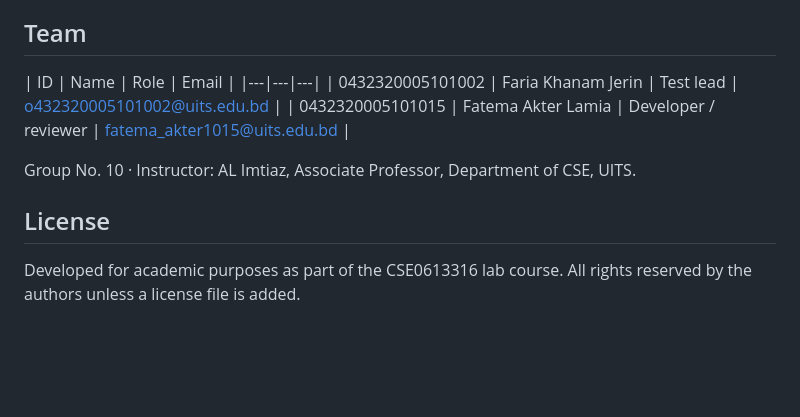
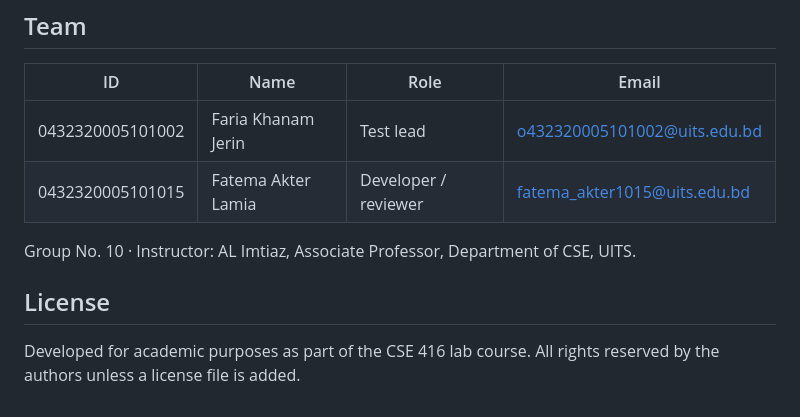
Before and after one commit to FariaJerin/CityRemedy, a Markdown page: README.md, the part around the change. GitHub-like rendering; blank space fills up the shorter version.

Commit message:
Change course name from CSE0613316 to CSE 416
Updated course name in the README file.

```diff
--- a/README.md
+++ b/README.md
@@ -297,7 +297,7 @@ AI assistance is logged in [`USAGE_LOG.md`](USAGE_LOG.md): which tool was used,
 ## Team
 
 | ID | Name | Role | Email |
-|---|---|---|
+|---|---|---|---|
 | 0432320005101002 | Faria Khanam Jerin | Test lead | o432320005101002@uits.edu.bd |
 | 0432320005101015 | Fatema Akter Lamia | Developer / reviewer | fatema_akter1015@uits.edu.bd |
 
@@ -305,4 +305,4 @@ Group No. 10 · Instructor: AL Imtiaz, Associate Professor, Department of CSE, U
 
 ## License
 
-Developed for academic purposes as part of the CSE0613316 lab course. All rights reserved by the authors unless a license file is added.
+Developed for academic purposes as part of the CSE 416 lab course. All rights reserved by the authors unless a license file is added.
```
